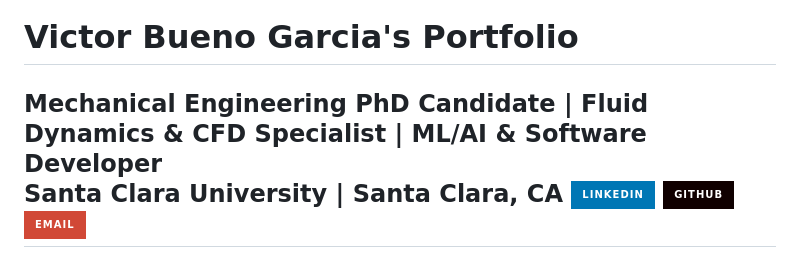
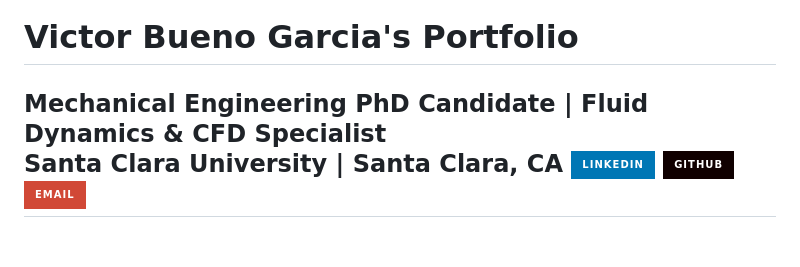
Before and after one commit to victorbuenog/victorbuenog.github.io, a Markdown page: README.md, the part around the change. GitHub-like rendering; badges without logos.

Commit message:
Remove ML/AI & Software Developer from title

```diff
--- a/README.md
+++ b/README.md
@@ -1,5 +1,5 @@
 # Victor Bueno Garcia's Portfolio
-**Mechanical Engineering PhD Candidate | Fluid Dynamics & CFD Specialist | ML/AI & Software Developer**
+**Mechanical Engineering PhD Candidate | Fluid Dynamics & CFD Specialist**
 Santa Clara University | Santa Clara, CA
 [![LinkedIn](https://img.shields.io/badge/LinkedIn-0077B5?style=for-the-badge&logo=linkedin&logoColor=white)](https://www.linkedin.com/in/victor-bueno-garcia-a32150151/)
 [![GitHub](https://img.shields.io/badge/GitHub-100000?style=for-the-badge&logo=github&logoColor=white)](https://github.com/victorbuenog)
```
